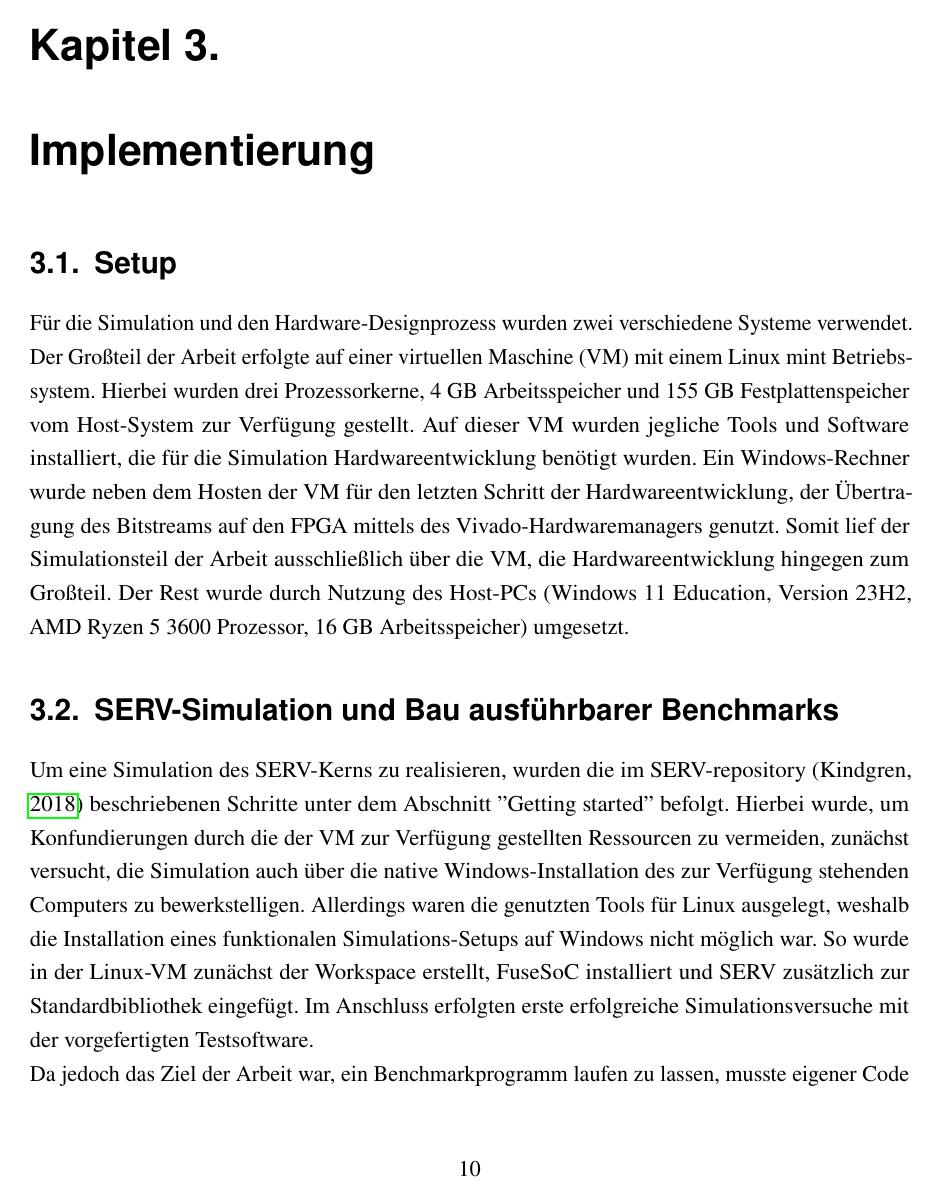
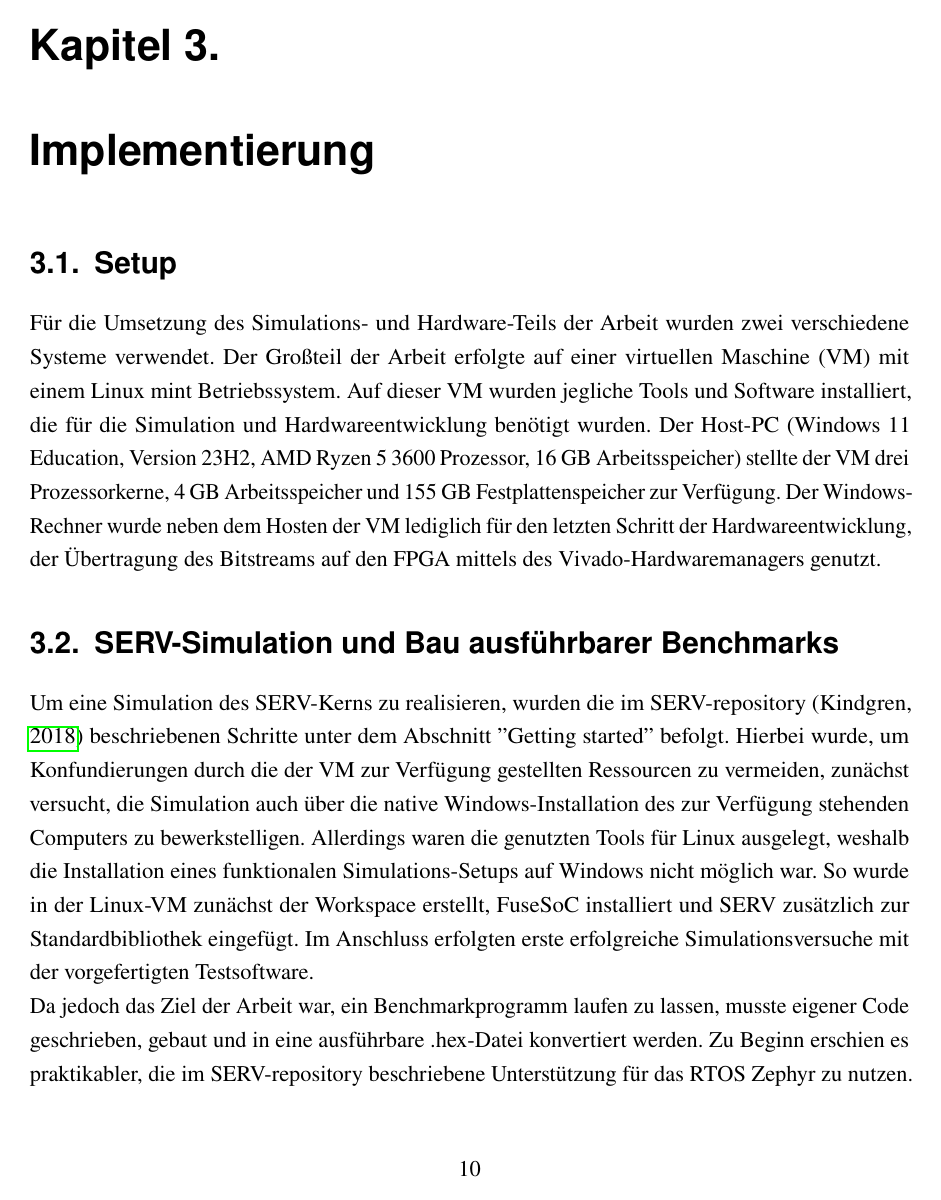
Before and after one commit to TimurBohn/Bachelorarbeit, a LaTeX thesis (master.tex, which reads implementation.tex): page 13 of 33. Compiled offline with pdfLaTeX.

Commit message:
FIX Vorabgabe-Anmerkungen

```diff
--- a/implementation.tex
+++ b/implementation.tex
@@ -1,15 +1,13 @@
 \chapter{Implementierung} % oder Implementation?
 
 \section{Setup}
-    Für die Simulation und den Hardware-Designprozess wurden zwei verschiedene Systeme verwendet.
+    Für die Umsetzung des Simulations- und Hardware-Teils der Arbeit wurden zwei verschiedene Systeme verwendet.
     Der Großteil der Arbeit erfolgte auf einer virtuellen Maschine (VM) mit einem Linux mint Betriebssystem.
-    Hierbei wurden drei Prozessorkerne, 4 GB Arbeitsspeicher und 155 GB Festplattenspeicher vom Host-System zur Verfügung gestellt.
-    Auf dieser VM wurden jegliche Tools und Software installiert, die für die Simulation Hardwareentwicklung benötigt wurden.
-    Ein Windows-Rechner wurde neben dem Hosten der VM für den letzten Schritt der Hardwareentwicklung, der Übertragung des Bitstreams auf den FPGA mittels des Vivado-Hardwaremanagers genutzt.
-    Somit lief der Simulationsteil der Arbeit ausschließlich über die VM, die Hardwareentwicklung hingegen zum Großteil.
-    Der Rest wurde durch Nutzung des Host-PCs (Windows 11 Education, Version 23H2, AMD Ryzen 5 3600 Prozessor, 16 GB Arbeitsspeicher) umgesetzt.
+    Auf dieser VM wurden jegliche Tools und Software installiert, die für die Simulation und Hardwareentwicklung benötigt wurden.
+    Der Host-PC (Windows 11 Education, Version 23H2, AMD Ryzen 5 3600 Prozessor, 16 GB Arbeitsspeicher) stellte der VM drei Prozessorkerne, 4 GB Arbeitsspeicher und 155 GB Festplattenspeicher zur Verfügung.
+    Der Windows-Rechner wurde neben dem Hosten der VM lediglich für den letzten Schritt der Hardwareentwicklung, der Übertragung des Bitstreams auf den FPGA mittels des Vivado-Hardwaremanagers genutzt.
 
-\section{SERV-Simulation und Bau ausführbarer Benchmarks}
+\section{SERV-Simulation und Bau ausführbarer Benchmarks} \label{Bau ausführbarer Benchmarks}
     Um eine Simulation des SERV-Kerns zu realisieren, wurden die im SERV-repository \parencite{kindgren_serv} beschriebenen Schritte unter dem Abschnitt \("\)Getting started\("\) befolgt.
     Hierbei wurde, um Konfundierungen durch die der VM zur Verfügung gestellten Ressourcen zu vermeiden, zunächst versucht, die Simulation auch über die native Windows-Installation des zur Verfügung stehenden Computers zu bewerkstelligen.
     Allerdings waren die genutzten Tools für Linux ausgelegt, weshalb die Installation eines funktionalen Simulations-Setups auf Windows nicht möglich war.
```
Also changed, not shown: implementation.tex (20 more changed lines).
